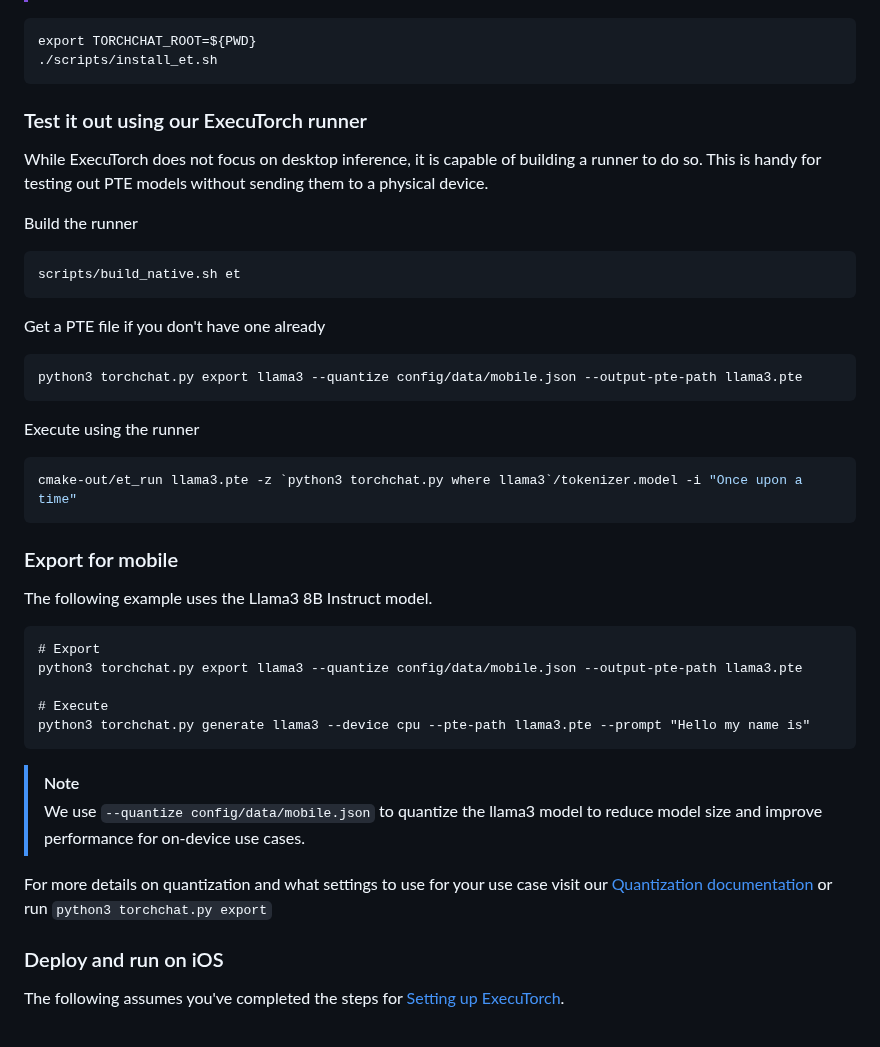
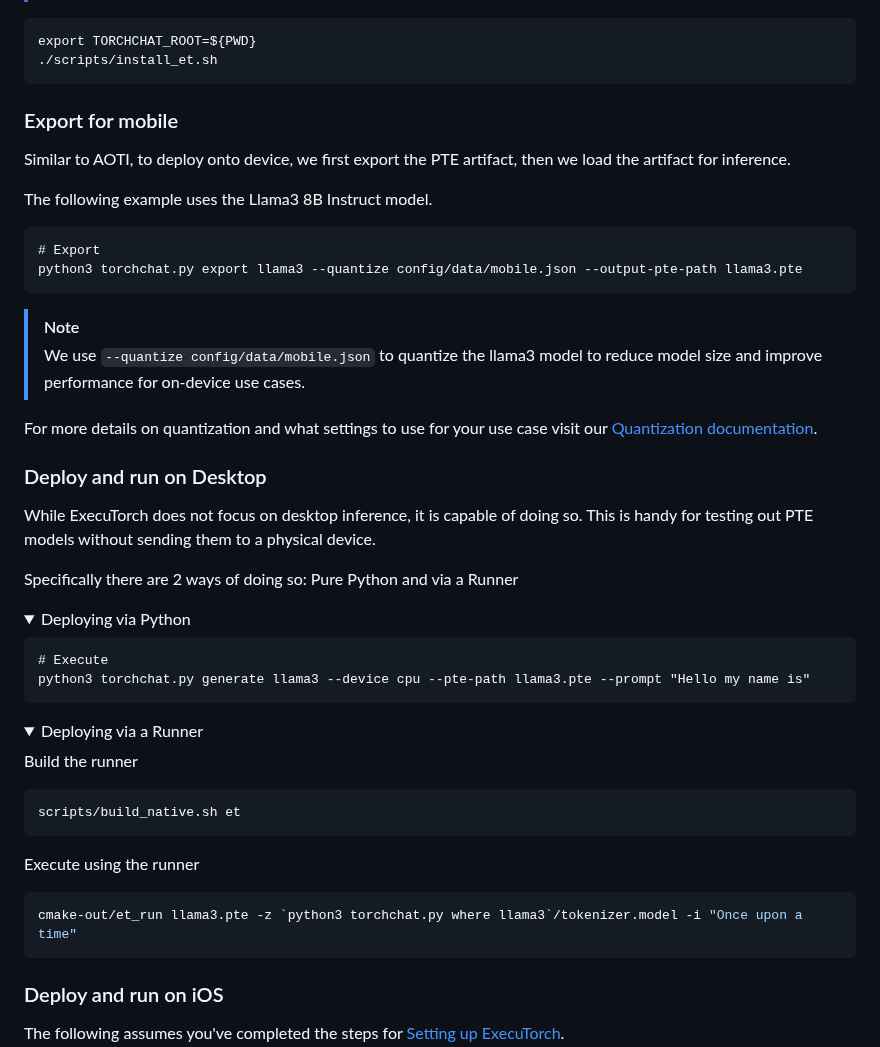
Before and after one commit to pytorch/torchchat, a Markdown page: README.md, the part around one of its changes. GitHub-like rendering; folded sections open.

Commit message:
Updating the README to remove duplication

````diff
--- a/README.md
+++ b/README.md
@@ -238,36 +238,14 @@ export TORCHCHAT_ROOT=${PWD}
 ./scripts/install_et.sh
 ```
 
-### Test it out using our ExecuTorch runner
-
-While ExecuTorch does not focus on desktop inference, it is capable
-of building a runner to do so. This is handy for testing out PTE
-models without sending them to a physical device.
-
-Build the runner
-```bash
-scripts/build_native.sh et
-```
-
-Get a PTE file if you don't have one already
-```
-python3 torchchat.py export llama3 --quantize config/data/mobile.json --output-pte-path llama3.pte
-```
-
-Execute using the runner
-```bash
-cmake-out/et_run llama3.pte -z `python3 torchchat.py where llama3`/tokenizer.model -i "Once upon a time"
-```
 
 ### Export for mobile
+Similar to AOTI, to deploy onto device, we first export the PTE artifact, then we load the artifact for inference.
+
 The following example uses the Llama3 8B Instruct model.
-
 ```
 # Export
 python3 torchchat.py export llama3 --quantize config/data/mobile.json --output-pte-path llama3.pte
-
-# Execute
-python3 torchchat.py generate llama3 --device cpu --pte-path llama3.pte --prompt "Hello my name is"
 ```
 
 > [!NOTE]
@@ -276,5 +254,37 @@ llama3 model to reduce model size and improve performance for
 on-device use cases.
 
 For more details on quantization and what settings to use for your use
-case visit our [Quantization documentation](docs/quantization.md) or
-run `python3 torchchat.py export`
+case visit our [Quantization documentation](docs/quantization.md).
+
+### Deploy and run on Desktop
+
+While ExecuTorch does not focus on desktop inference, it is capable
+of doing so. This is handy for testing out PTE
+models without sending them to a physical device.
+
+Specifically there are 2 ways of doing so: Pure Python and via a Runner
+
+<details>
+<summary>Deploying via Python</summary>
+
+```
+# Execute
+python3 torchchat.py generate llama3 --device cpu --pte-path llama3.pte --prompt "Hello my name is"
+```
+
+</details>
+
+
+<details>
+<summary>Deploying via a Runner</summary>
+
+Build the runner
+```bash
+scripts/build_native.sh et
+```
+
+Execute using the runner
+```bash
+cmake-out/et_run llama3.pte -z `python3 torchchat.py where llama3`/tokenizer.model -i "Once upon a time"
+```
+
````
Also changed, not shown: other parts of README.md (+2 -0 lines).
